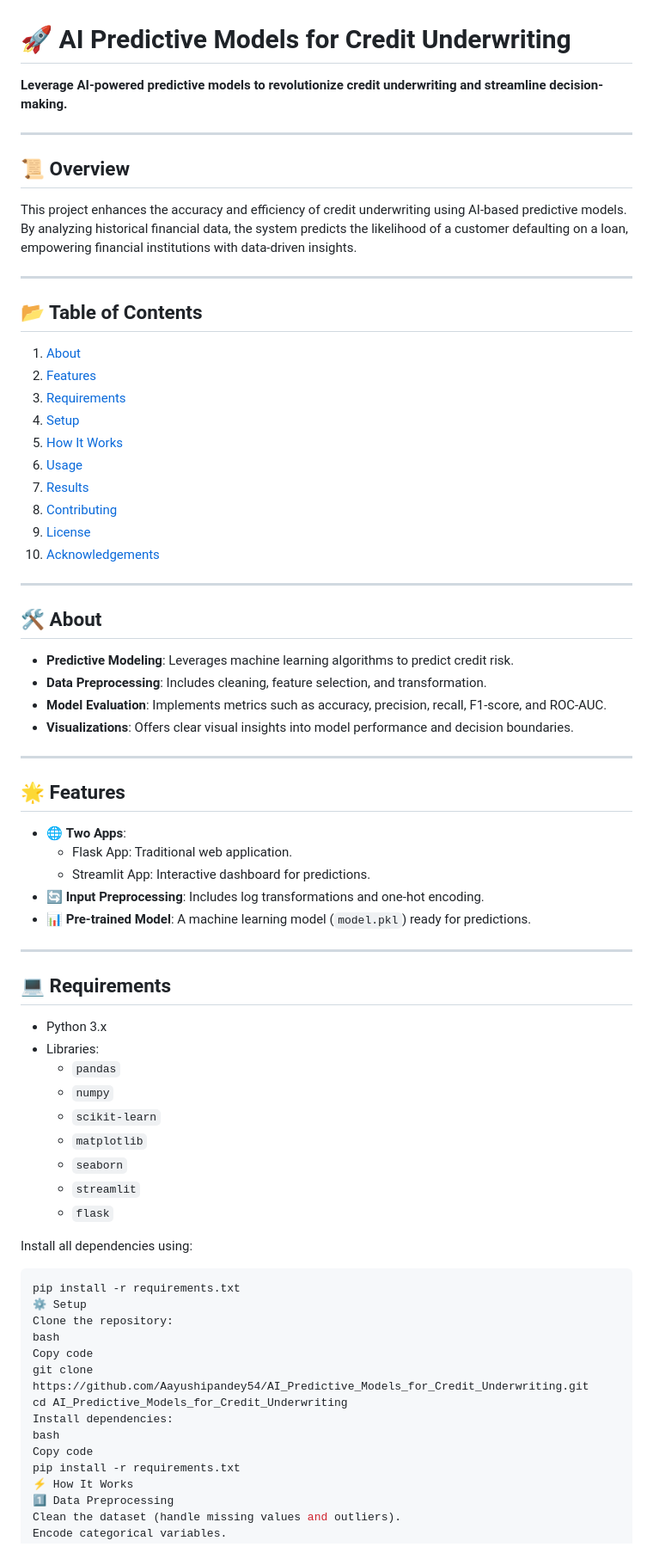
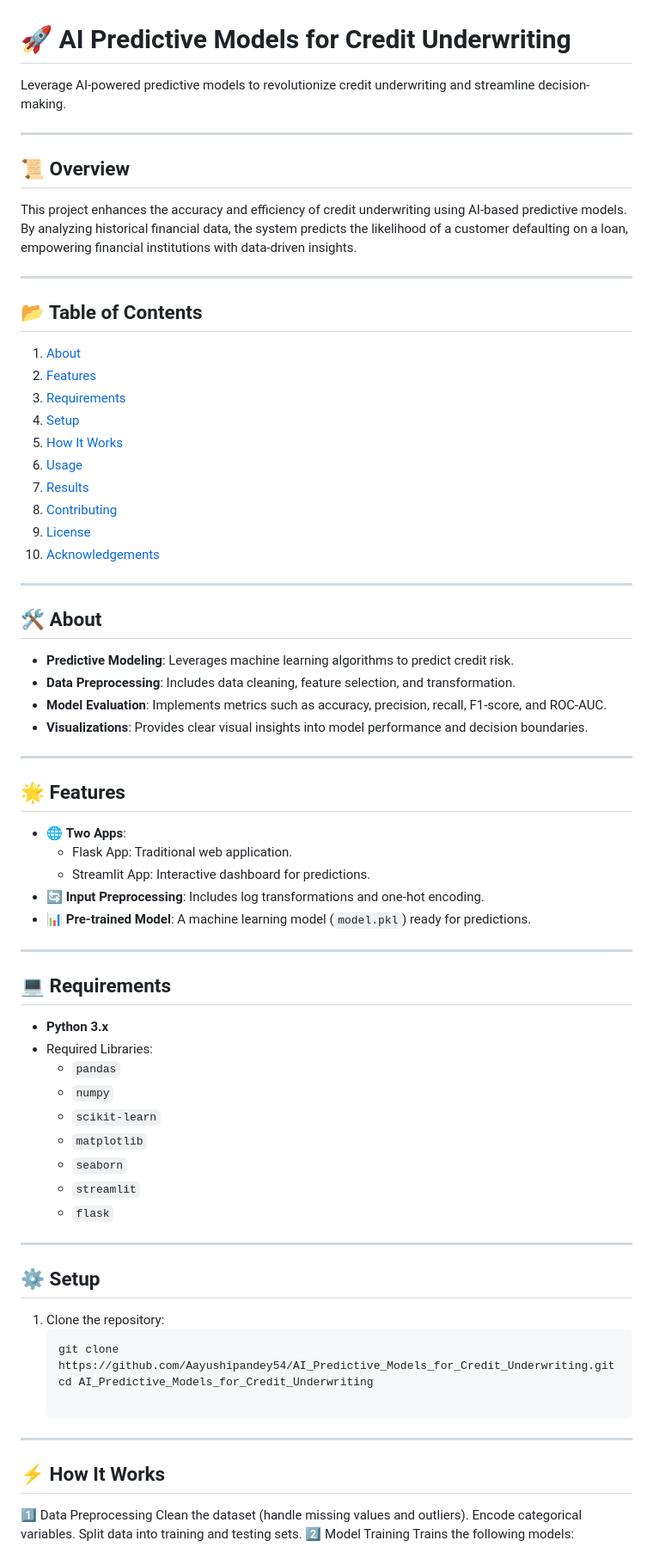
Before and after one commit to Aayushipandey54/AI_Predictive_Models_for_Credit_Underwriting, a Markdown page: README.md, the part around the change printed below. Shown: that part at 86% size. GitHub-like rendering.

````diff
--- a/README.md
+++ b/README.md
@@ -1,11 +1,9 @@
 # 🚀 AI Predictive Models for Credit Underwriting
-
-**Leverage AI-powered predictive models to revolutionize credit underwriting and streamline decision-making.**
+Leverage AI-powered predictive models to revolutionize credit underwriting and streamline decision-making.
 
 ---
 
 ## 📜 Overview
-
 This project enhances the accuracy and efficiency of credit underwriting using AI-based predictive models. By analyzing historical financial data, the system predicts the likelihood of a customer defaulting on a loan, empowering financial institutions with data-driven insights.
 
 ---
@@ -26,16 +23,14 @@ This project enhances the accuracy and efficiency of credit underwriting using A
 ---
 
 ## 🛠️ About
-
 - **Predictive Modeling**: Leverages machine learning algorithms to predict credit risk.
-- **Data Preprocessing**: Includes cleaning, feature selection, and transformation.
+- **Data Preprocessing**: Includes data cleaning, feature selection, and transformation.
 - **Model Evaluation**: Implements metrics such as accuracy, precision, recall, F1-score, and ROC-AUC.
-- **Visualizations**: Offers clear visual insights into model performance and decision boundaries.
+- **Visualizations**: Provides clear visual insights into model performance and decision boundaries.
 
 ---
 
 ## 🌟 Features
-
 - 🌐 **Two Apps**:
   - Flask App: Traditional web application.
   - Streamlit App: Interactive dashboard for predictions.
@@ -45,9 +40,8 @@ This project enhances the accuracy and efficiency of credit underwriting using A
 ---
 
 ## 💻 Requirements
-
-- Python 3.x
-- Libraries:
+- **Python 3.x**
+- Required Libraries:
   - `pandas`
   - `numpy`
   - `scikit-learn`
@@ -56,21 +50,17 @@ This project enhances the accuracy and efficiency of credit underwriting using A
   - `streamlit`
   - `flask`
 
-Install all dependencies using:
+---
 
-```bash
-pip install -r requirements.txt
-⚙️ Setup
-Clone the repository:
-bash
-Copy code
-git clone https://github.com/Aayushipandey54/AI_Predictive_Models_for_Credit_Underwriting.git
-cd AI_Predictive_Models_for_Credit_Underwriting
-Install dependencies:
-bash
-Copy code
-pip install -r requirements.txt
-⚡ How It Works
+## ⚙️ Setup
+1. Clone the repository:
+   ```bash
+   git clone https://github.com/Aayushipandey54/AI_Predictive_Models_for_Credit_Underwriting.git
+   cd AI_Predictive_Models_for_Credit_Underwriting
+
+----------------------
+
+## ⚡ How It Works
 1️⃣ Data Preprocessing
 Clean the dataset (handle missing values and outliers).
 Encode categorical variables.
````
Also changed, not shown: other parts of README.md (+68 -35 lines).
